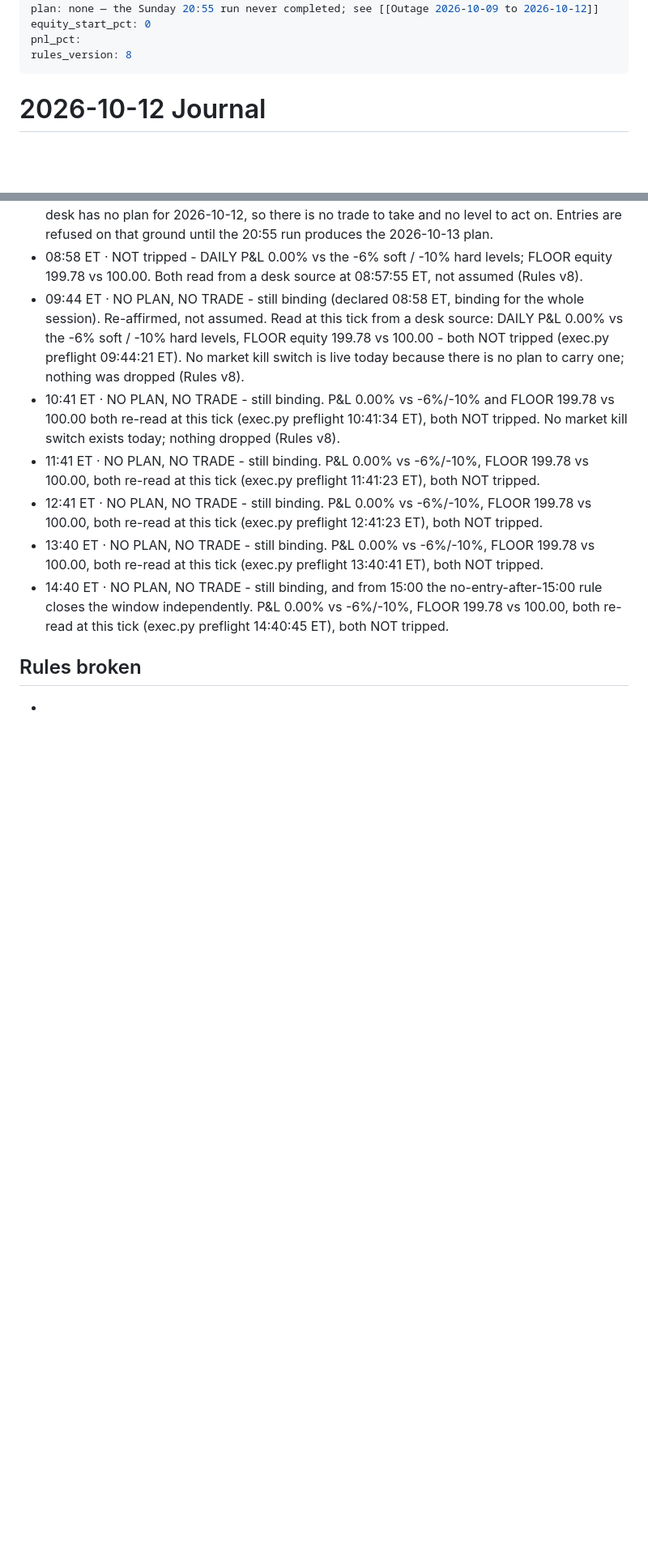
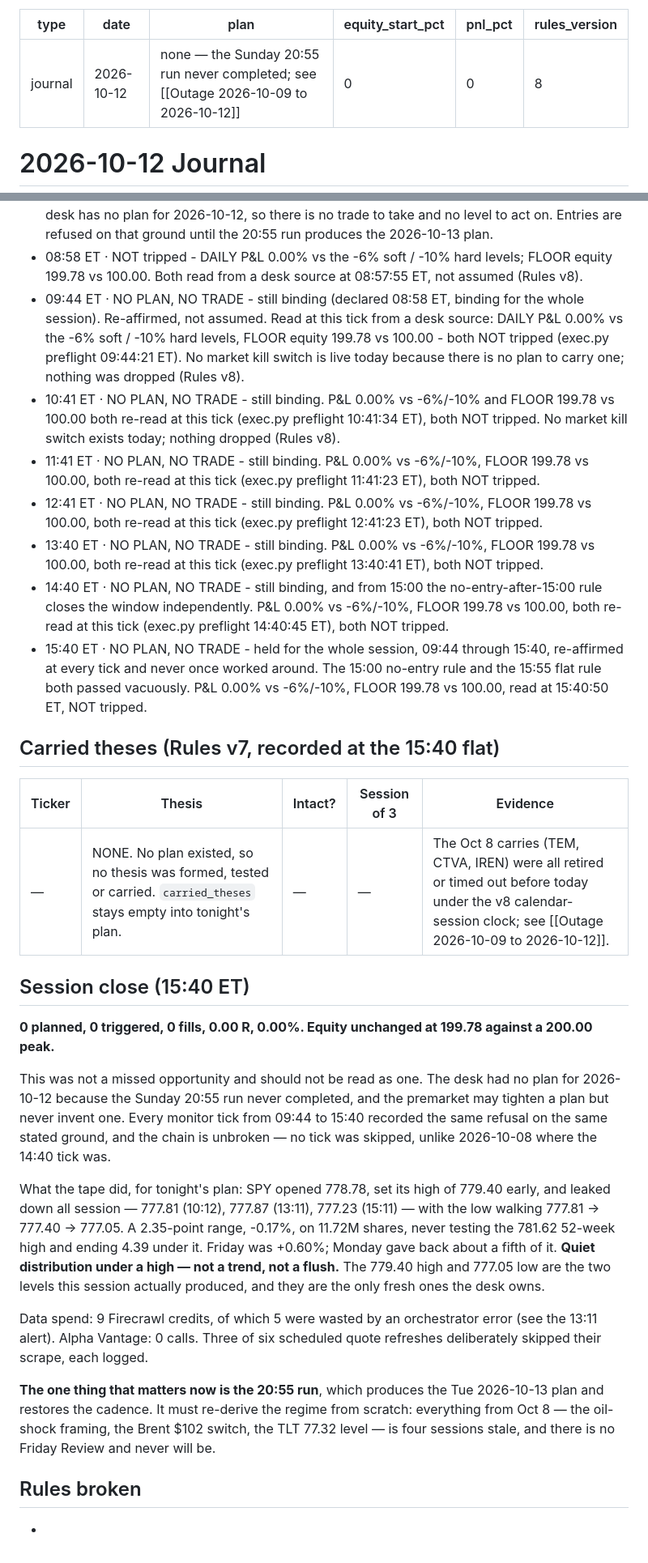
Before and after one commit to mtmadi2002-commits/trading-desk-vault, a Markdown page: Journal/2026-10-12 Journal.md, 2 parts joined by grey strips. Shown at 81% size. GitHub-like rendering; blank space fills up the shorter version.

Commit message:
flat 15:40: session closes 0 fills, 0.00R, 0.00% - no plan, no trade, held all day
The 15:55 flat rule is satisfied vacuously: the book was flat at 08:57 and
never held a position. Preflight at 15:40:50 confirms equity 199.78, peak
200.00, positions [], and the ledger shows no entry dated today.

Records the session close: 0 planned, 0 triggered, 0 fills. The refusal was
re-affirmed at every tick from 09:44 to 15:40 with no gap, and never worked
around. carried_theses stays empty - the Oct 8 carries were retired or timed
out before today.

Tape for tonight's plan: SPY leaked from a 779.40 early high to 777.23,
range 777.05-779.40, -0.17% on 11.72M, never testing the 781.62 high.
Quiet distribution under a high. Those two levels are the only fresh ones
the desk owns; everything from Oct 8 is four sessions stale.

Co-Authored-By: Claude Opus 5 <noreply@anthropic.com>
Claude-Session: https://claude.ai/code/session_01URQVpT1mE8o8ZHUQRQHzvP

```diff
--- a/Journal/2026-10-12 Journal.md
+++ b/Journal/2026-10-12 Journal.md
@@ -3,7 +3,7 @@ type: journal
 date: 2026-10-12
 plan: none — the Sunday 20:55 run never completed; see [[Outage 2026-10-09 to 2026-10-12]]
 equity_start_pct: 0
-pnl_pct:
+pnl_pct: 0
 rules_version: 8
 ---
 # 2026-10-12 Journal
@@ -38,6 +39,23 @@ rules_version: 8
 - 12:41 ET · NO PLAN, NO TRADE - still binding. P&L 0.00% vs -6%/-10%, FLOOR 199.78 vs 100.00, both re-read at this tick (exec.py preflight 12:41:23 ET), both NOT tripped.
 - 13:40 ET · NO PLAN, NO TRADE - still binding. P&L 0.00% vs -6%/-10%, FLOOR 199.78 vs 100.00, both re-read at this tick (exec.py preflight 13:40:41 ET), both NOT tripped.
 - 14:40 ET · NO PLAN, NO TRADE - still binding, and from 15:00 the no-entry-after-15:00 rule closes the window independently. P&L 0.00% vs -6%/-10%, FLOOR 199.78 vs 100.00, both re-read at this tick (exec.py preflight 14:40:45 ET), both NOT tripped.
+- 15:40 ET · NO PLAN, NO TRADE - held for the whole session, 09:44 through 15:40, re-affirmed at every tick and never once worked around. The 15:00 no-entry rule and the 15:55 flat rule both passed vacuously. P&L 0.00% vs -6%/-10%, FLOOR 199.78 vs 100.00, read at 15:40:50 ET, NOT tripped.
+
+## Carried theses (Rules v7, recorded at the 15:40 flat)
+| Ticker | Thesis | Intact? | Session of 3 | Evidence |
+|---|---|---|---|---|
+| — | NONE. No plan existed, so no thesis was formed, tested or carried. `carried_theses` stays empty into tonight's plan. | — | — | The Oct 8 carries (TEM, CTVA, IREN) were all retired or timed out before today under the v8 calendar-session clock; see [[Outage 2026-10-09 to 2026-10-12]]. |
+
+## Session close (15:40 ET)
+**0 planned, 0 triggered, 0 fills, 0.00 R, 0.00%. Equity unchanged at 199.78 against a 200.00 peak.**
+
+This was not a missed opportunity and should not be read as one. The desk had no plan for 2026-10-12 because the Sunday 20:55 run never completed, and the premarket may tighten a plan but never invent one. Every monitor tick from 09:44 to 15:40 recorded the same refusal on the same stated ground, and the chain is unbroken — no tick was skipped, unlike 2026-10-08 where the 14:40 tick was.
+
+What the tape did, for tonight's plan: SPY opened 778.78, set its high of 779.40 early, and leaked down all session — 777.81 (10:12), 777.87 (13:11), 777.23 (15:11) — with the low walking 777.81 → 777.40 → 777.05. A 2.35-point range, -0.17%, on 11.72M shares, never testing the 781.62 52-week high and ending 4.39 under it. Friday was +0.60%; Monday gave back about a fifth of it. **Quiet distribution under a high — not a trend, not a flush.** The 779.40 high and 777.05 low are the two levels this session actually produced, and they are the only fresh ones the desk owns.
+
+Data spend: 9 Firecrawl credits, of which 5 were wasted by an orchestrator error (see the 13:11 alert). Alpha Vantage: 0 calls. Three of six scheduled quote refreshes deliberately skipped their scrape, each logged.
+
+**The one thing that matters now is the 20:55 run**, which produces the Tue 2026-10-13 plan and restores the cadence. It must re-derive the regime from scratch: everything from Oct 8 — the oil-shock framing, the Brent $102 switch, the TLT 77.32 level — is four sessions stale, and there is no Friday Review and never will be.
 
 ## Rules broken
 -
```
Also changed, not shown: other parts of Journal/2026-10-12 Journal.md (+1 -0 lines).
